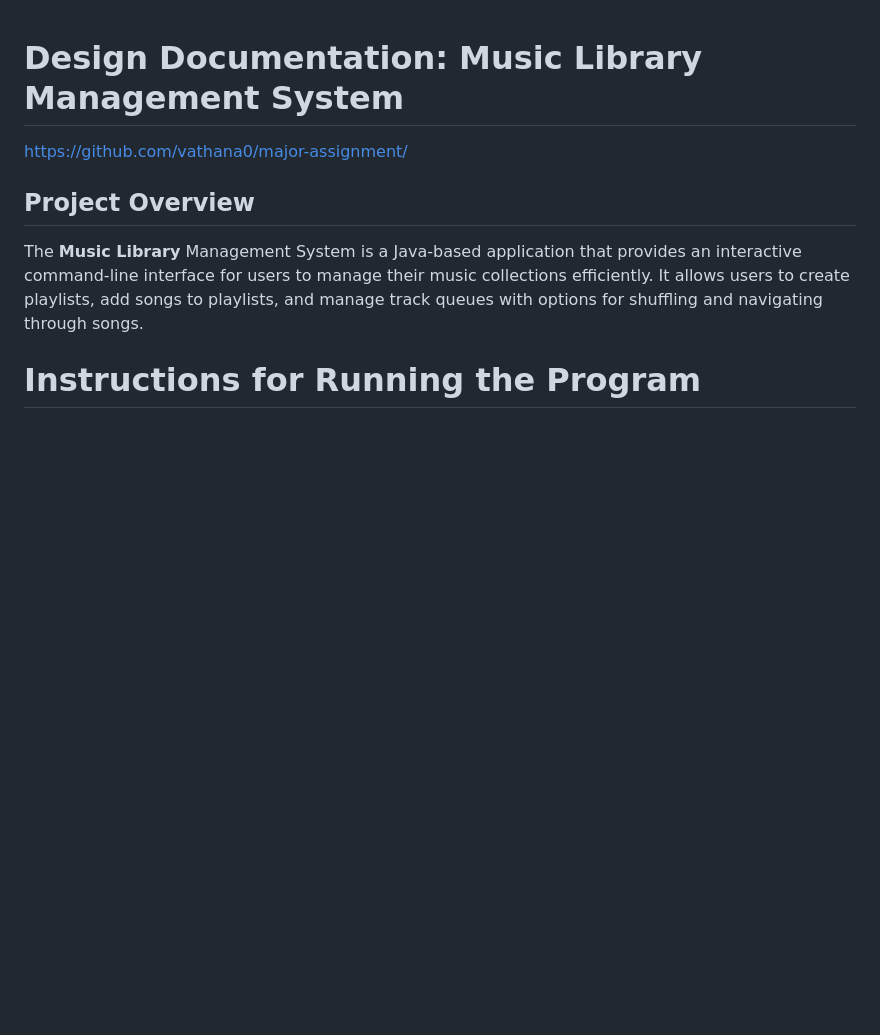
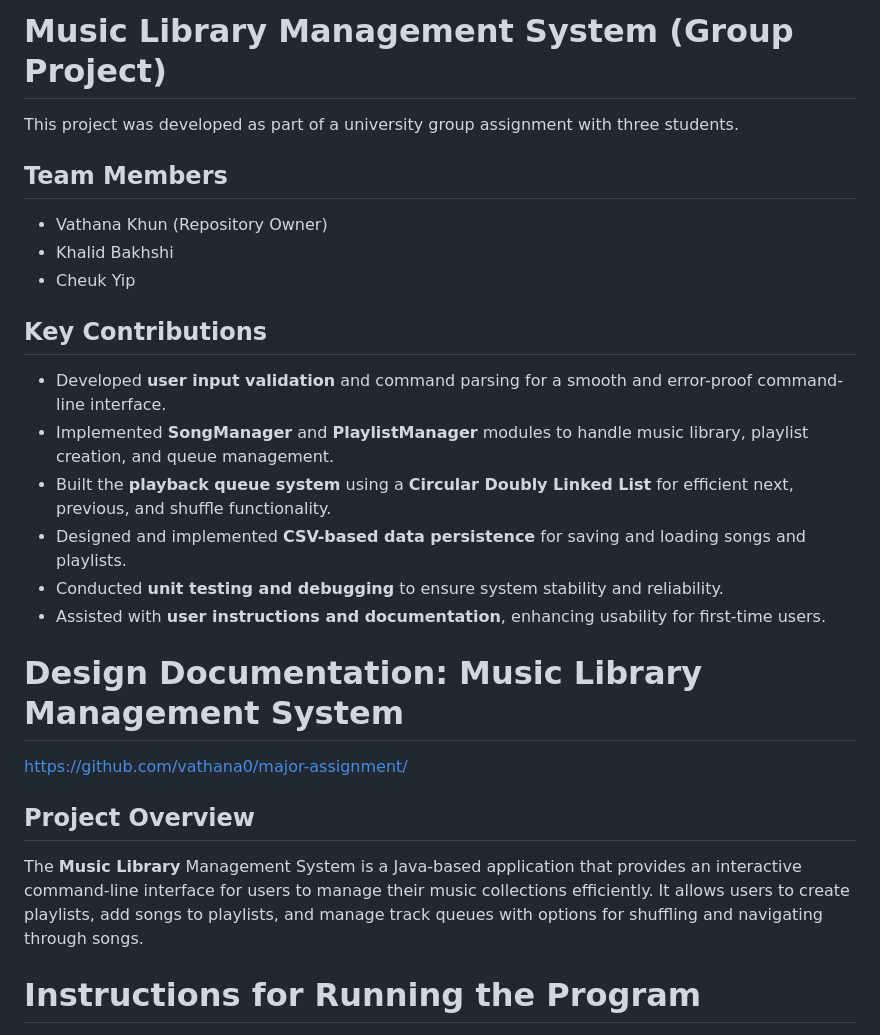
Before and after one commit to khalxdb/Java-Group-Assigment, a Markdown page: README.md, the part around the change printed below. Drawn GitHub-style; blank space fills up the shorter version.

```diff
--- a/README.md
+++ b/README.md
@@ -1,3 +1,21 @@
+# Music Library Management System (Group Project)
+
+This project was developed as part of a university group assignment with three students.
+
+## Team Members
+- Vathana Khun (Repository Owner)
+- Khalid Bakhshi
+- Cheuk Yip
+
+## Key Contributions
+
+- Developed **user input validation** and command parsing for a smooth and error-proof command-line interface.
+- Implemented **SongManager** and **PlaylistManager** modules to handle music library, playlist creation, and queue management.
+- Built the **playback queue system** using a **Circular Doubly Linked List** for efficient next, previous, and shuffle functionality.
+- Designed and implemented **CSV-based data persistence** for saving and loading songs and playlists.
+- Conducted **unit testing and debugging** to ensure system stability and reliability.
+- Assisted with **user instructions and documentation**, enhancing usability for first-time users.
+
 # Design Documentation: Music Library Management System
 https://github.com/vathana0/major-assignment/
 ## Project Overview
```
Also changed, not shown: other parts of README.md (+0 -1 lines).
